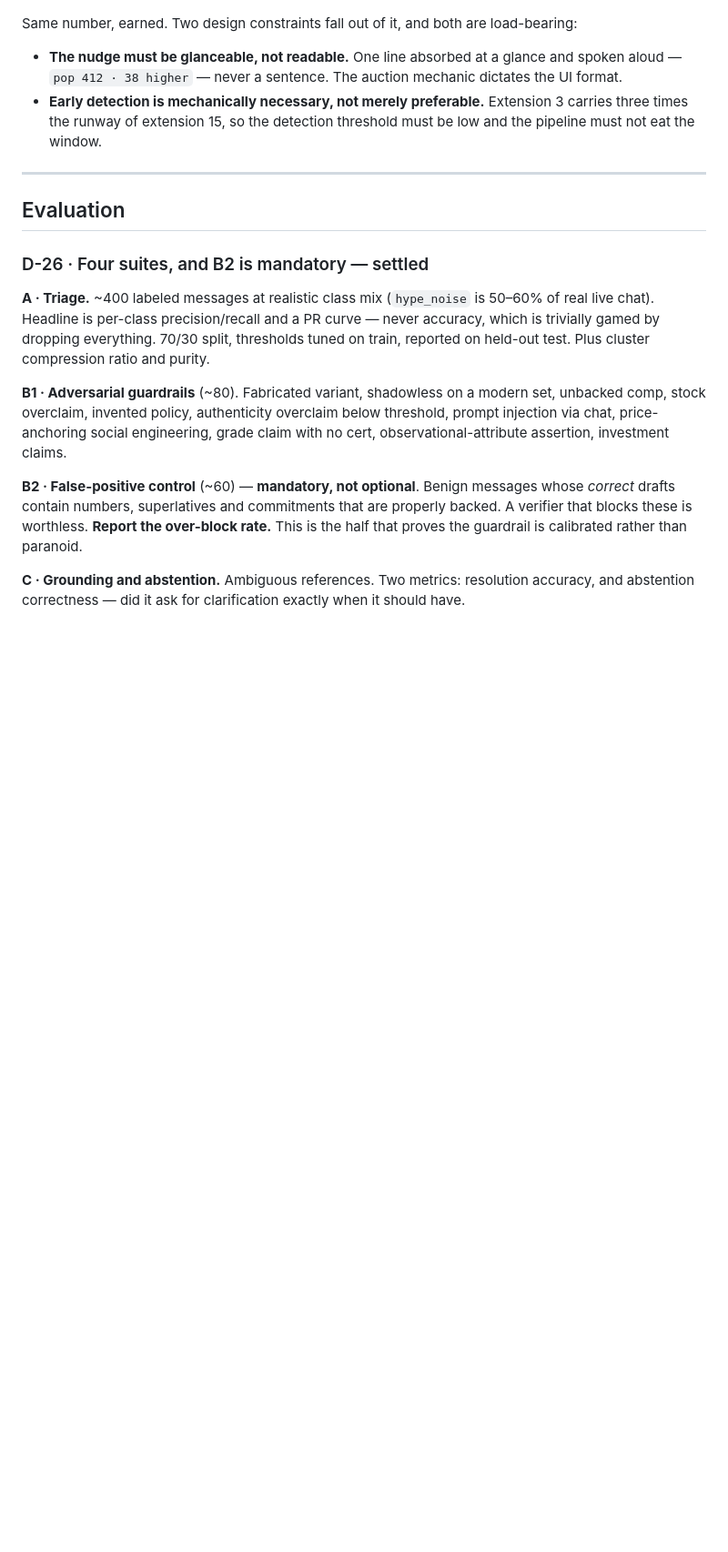
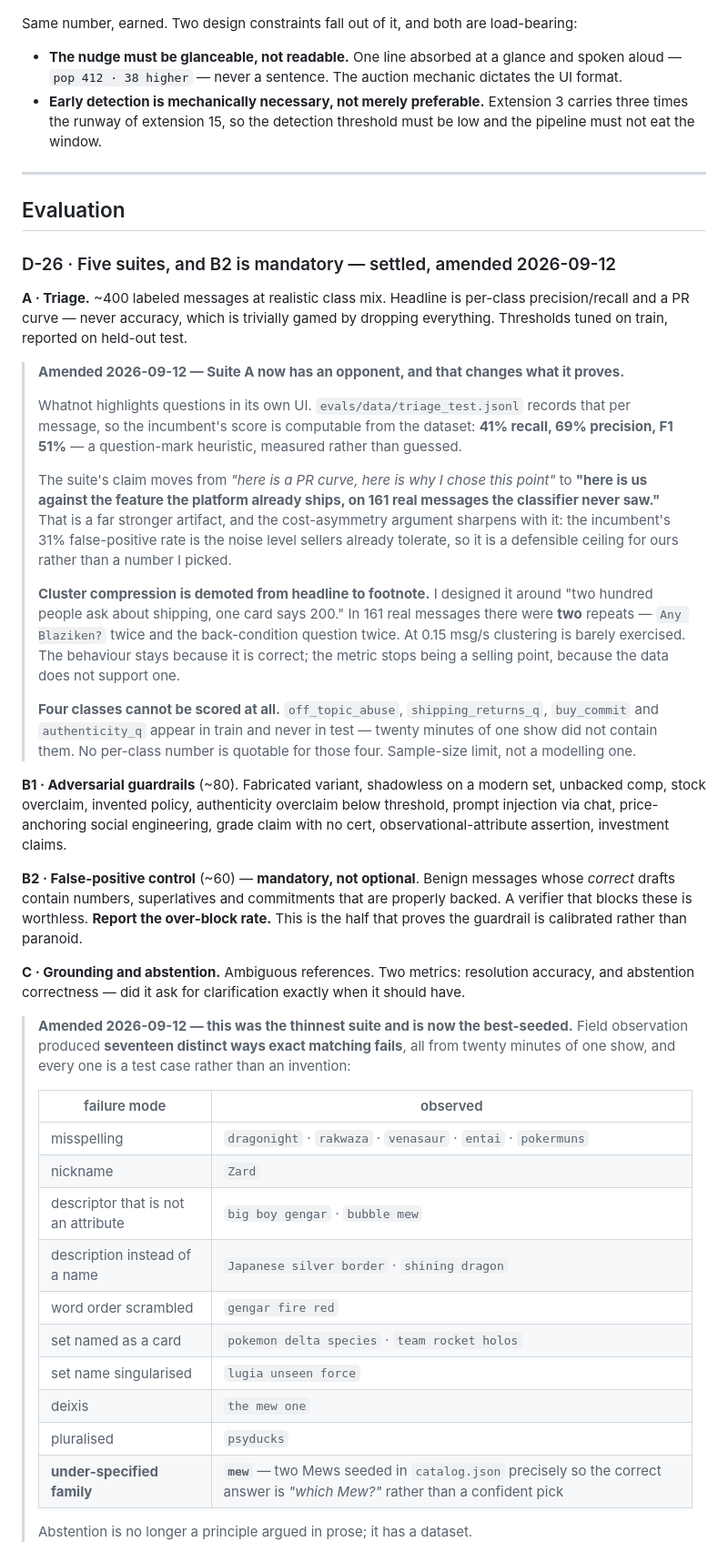
Before and after one commit to kar-ganap/sidestage, a Markdown page: docs/DECISIONS.md, the part around one of its changes. Shown at 91% size. GitHub-like rendering; blank space fills up the shorter version.

Commit message:
Eval plan: four suites become five, and Suite A gains an opponent
The observation changed what the evals can prove, so D-26 is amended rather
than left standing.

Suite A now has an incumbent. Whatnot highlights questions in its own UI, and
triage_test.jsonl records that per message, so the platform's score is
computable from the dataset: 41% recall, 69% precision. The suite's claim
moves from 'here is a PR curve and my chosen operating point' to 'here is us
against the feature the platform already ships, on 161 real messages the
classifier never saw'. The cost-asymmetry argument sharpens too - the
incumbent's 31% false-positive rate is the noise level sellers already
tolerate, which is a defensible ceiling rather than a number I picked.

Suite A also loses a headline. Cluster compression was designed around 'two
hundred people ask about shipping'. In 161 real messages there were two
repeats. At 0.15 msg/s clustering is barely exercised, so the behaviour stays
and the metric is demoted to a footnote.

Suite C was the thinnest and is now the best-seeded: seventeen distinct ways
exact entity matching fails, every one observed rather than invented, from
misspellings through descriptions-instead-of-names to the under-specified
'mew' that has two candidates seeded in the catalog precisely so the correct
answer is a question.

Suite E is new - moment detection, scored on the ten labelled lots with their
real extension counts and bid movement. Deliberately no model: it is
arithmetic on two numbers, so the suite tests threshold placement. It is
scored separately rather than folded into A because the stall branch rests on
a single observed lot, and averaging would hide that.

Also recorded: four classes appear in train and never in test, so no
per-class number is quotable for them.

```diff
--- a/docs/DECISIONS.md
+++ b/docs/DECISIONS.md
@@ -647,11 +647,33 @@ Same number, earned. Two design constraints fall out of it, and both are load-be
 
 ## Evaluation
 
-### D-26 · Four suites, and B2 is mandatory — settled
-**A · Triage.** ~400 labeled messages at realistic class mix (`hype_noise` is 50–60% of
-real live chat). Headline is per-class precision/recall and a PR curve — never accuracy,
-which is trivially gamed by dropping everything. 70/30 split, thresholds tuned on train,
-reported on held-out test. Plus cluster compression ratio and purity.
+### D-26 · Five suites, and B2 is mandatory — settled, amended 2026-09-12
+**A · Triage.** ~400 labeled messages at realistic class mix. Headline is per-class
+precision/recall and a PR curve — never accuracy, which is trivially gamed by dropping
+everything. Thresholds tuned on train, reported on held-out test.
+
+> **Amended 2026-09-12 — Suite A now has an opponent, and that changes what it proves.**
+>
+> Whatnot highlights questions in its own UI. `evals/data/triage_test.jsonl` records that
+> per message, so the incumbent's score is computable from the dataset: **41% recall, 69%
+> precision, F1 51%** — a question-mark heuristic, measured rather than guessed.
+>
+> The suite's claim moves from *"here is a PR curve, here is why I chose this point"* to
+> **"here is us against the feature the platform already ships, on 161 real messages the
+> classifier never saw."** That is a far stronger artifact, and the cost-asymmetry argument
+> sharpens with it: the incumbent's 31% false-positive rate is the noise level sellers
+> already tolerate, so it is a defensible ceiling for ours rather than a number I picked.
+>
+> **Cluster compression is demoted from headline to footnote.** I designed it around "two
+> hundred people ask about shipping, one card says 200." In 161 real messages there were
+> **two** repeats — `Any Blaziken?` twice and the back-condition question twice. At
+> 0.15 msg/s clustering is barely exercised. The behaviour stays because it is correct; the
+> metric stops being a selling point, because the data does not support one.
+>
+> **Four classes cannot be scored at all.** `off_topic_abuse`, `shipping_returns_q`,
+> `buy_commit` and `authenticity_q` appear in train and never in test — twenty minutes of one
+> show did not contain them. No per-class number is quotable for those four. Sample-size
+> limit, not a modelling one.
 
 **B1 · Adversarial guardrails** (~80). Fabricated variant, shadowless on a modern set,
 unbacked comp, stock overclaim, invented policy, authenticity overclaim below threshold,
@@ -666,4 +688,23 @@ that proves the guardrail is calibrated rather than paranoid.
 **C · Grounding and abstention.** Ambiguous references. Two metrics: resolution accuracy,
 and abstention correctness — did it ask for clarification exactly when it should have.
 
+> **Amended 2026-09-12 — this was the thinnest suite and is now the best-seeded.** Field
+> observation produced **seventeen distinct ways exact matching fails**, all from twenty
+> minutes of one show, and every one is a test case rather than an invention:
+>
+> | failure mode | observed |
+> |---|---|
+> | misspelling | `dragonight` · `rakwaza` · `venasaur` · `entai` · `pokermuns` |
+> | nickname | `Zard` |
+> | descriptor that is not an attribute | `big boy gengar` · `bubble mew` |
+> | description instead of a name | `Japanese silver border` · `shining dragon` |
+> | word order scrambled | `gengar fire red` |
+> | set named as a card | `pokemon delta species` · `team rocket holos` |
+> | set name singularised | `lugia unseen force` |
+> | deixis | `the mew one` |
+> | pluralised | `psyducks` |
+> | **under-specified family** | **`mew`** — two Mews seeded in `catalog.json` precisely so the correct answer is *"which Mew?"* rather than a confident pick |
+>
+> Abstention is no longer a principle argued in prose; it has a dataset.
+
 **D · Unit + golden replay.** Units on claim extractor, each verifier, cluster keys,
```
Also changed, not shown: other parts of docs/DECISIONS.md (+27 -4 lines).
